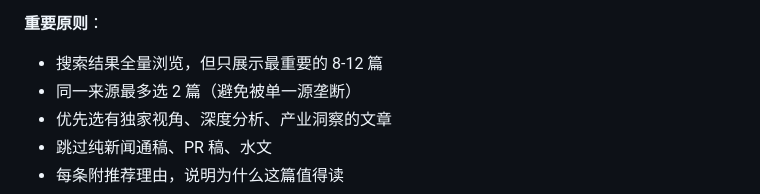
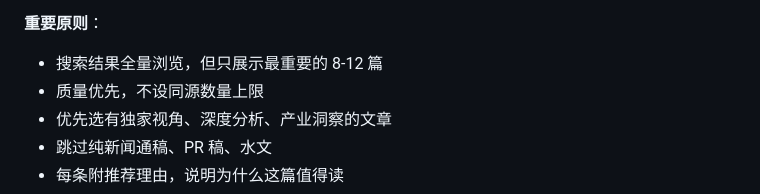
Before and after one commit to LeoLJQ/AI-Daily-Briefing, a Markdown page: prompt-template.md, the part around the change. Rendered like a GitHub page.

Commit message:
Remove per-source article limit, quality-only filtering

```diff
--- a/prompt-template.md
+++ b/prompt-template.md
@@ -54,7 +54,7 @@
 
 **重要原则**：
 - 搜索结果全量浏览，但只展示最重要的 8-12 篇
-- 同一来源最多选 2 篇（避免被单一源垄断）
+- 质量优先，不设同源数量上限
 - 优先选有独家视角、深度分析、产业洞察的文章
 - 跳过纯新闻通稿、PR 稿、水文
 - 每条附推荐理由，说明为什么这篇值得读
```
